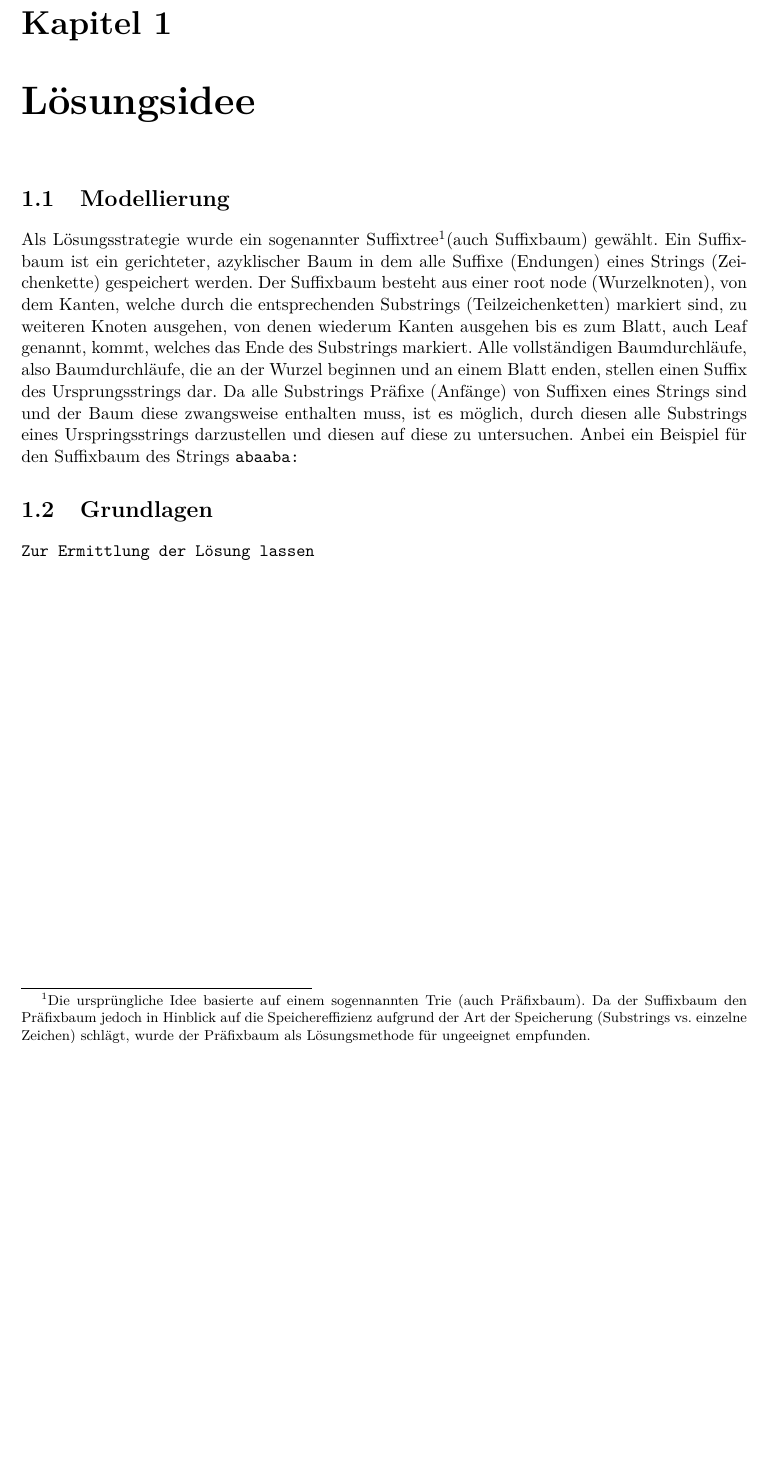
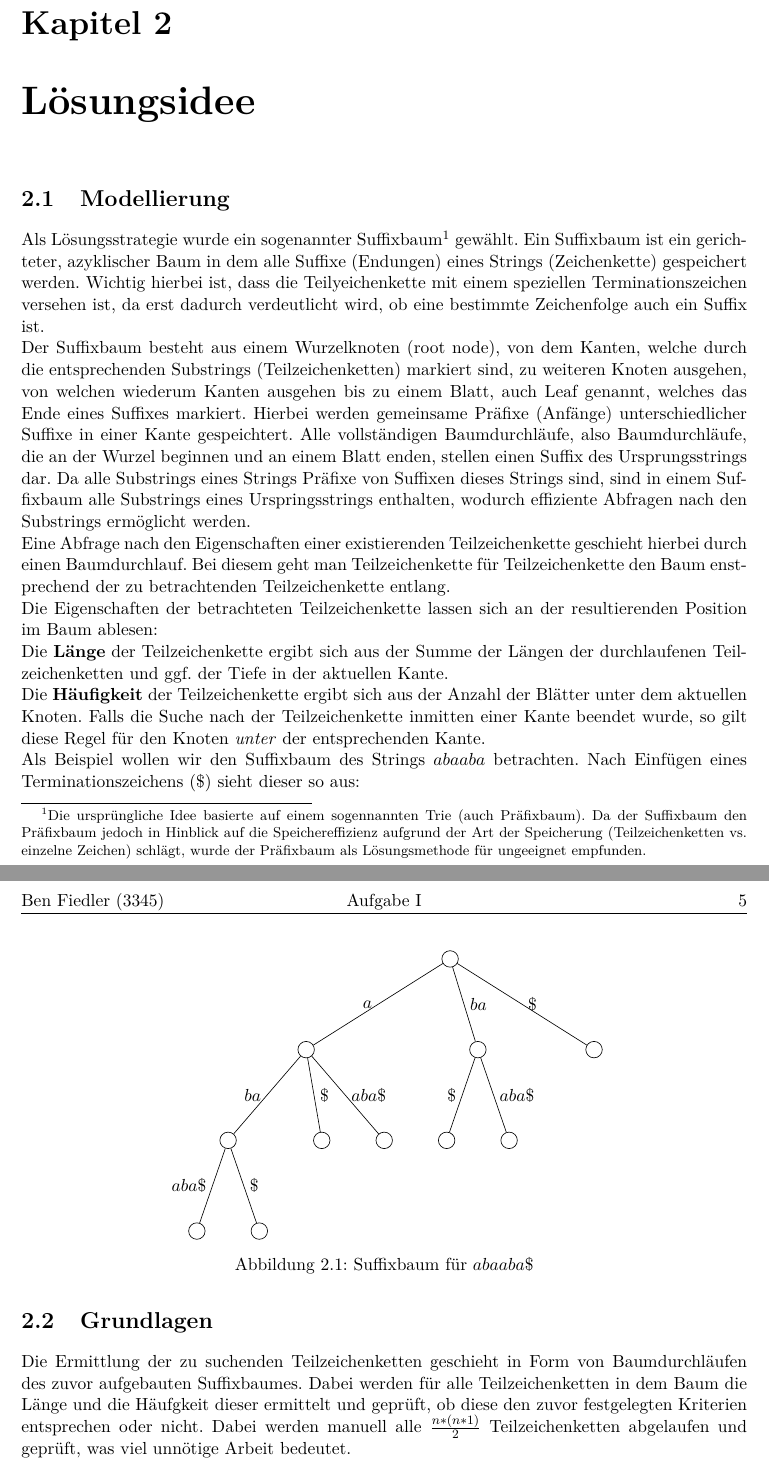
Before and after one commit to ThreeFx/33-bwinf-runde2, a LaTeX document (documentation/documentation.ltx): part of page 5 of 5 before the commit and two parts of pages 5 and 6 of 6 after it, the two joined at a grey line, cut so that both start at the same text, the shorter picture padded with empty space. Compiled offline with pdfLaTeX; a LaTeX package or settings file that is missing is left out.

Commit message:
Documentated further

```diff
--- a/documentation/documentation.ltx
+++ b/documentation/documentation.ltx
@@ -1,6 +1,6 @@
 \documentclass[11pt,a4paper]{report}
 
-\usepackage[left=2.5cm, right=2.5cm, top=2.5cm, bottom=2cm]{geometry}
+\usepackage[left=2.5cm, right=2.5cm, top=2.5cm, bottom=3cm]{geometry}
 \usepackage[utf8]{inputenc}
 \usepackage[T1]{fontenc}
 \usepackage[ngerman]{babel}
@@ -67,22 +79,50 @@ ausgeschlossen ist. <Problemart??>
 
 \section{Modellierung}
 
-Als Lösungsstrategie wurde ein sogenannter Suffixtree\footnotemark (auch Suffixbaum) gewählt. Ein Suffixbaum ist ein
-gerichteter, azyklischer Baum in dem alle Suffixe (Endungen) eines Strings (Zeichenkette) gespeichert werden. Der
-Suffixbaum besteht aus einer root node (Wurzelknoten), von dem Kanten, welche durch die entsprechenden Substrings
-(Teilzeichenketten) markiert sind, zu weiteren Knoten ausgehen, von denen wiederum Kanten ausgehen bis es zum Blatt,
-auch Leaf genannt, kommt, welches das Ende des Substrings markiert. Alle vollständigen Baumdurchläufe, also
-Baumdurchläufe, die an der Wurzel beginnen und an einem Blatt enden, stellen einen Suffix des Ursprungsstrings dar. Da
-alle Substrings Präfixe (Anfänge) von Suffixen eines Strings sind und der Baum diese zwangsweise enthalten muss, ist es
-möglich, durch diesen alle Substrings eines Urspringsstrings darzustellen und diesen auf diese zu untersuchen. Anbei ein
-Beispiel für den Suffixbaum des Strings \tt{abaaba}:
+Als Lösungsstrategie wurde ein sogenannter Suffixbaum\footnote{Die ursprüngliche Idee basierte auf einem sogennannten Trie (auch Präfixbaum). Da der Suffixbaum den Präfixbaum jedoch in Hinblick auf die Speichereffizienz aufgrund der Art der Speicherung (Teilzeichenketten vs. einzelne Zeichen) schlägt, wurde der Präfixbaum als Lösungsmethode für ungeeignet empfunden.} gewählt. Ein Suffixbaum ist ein gerichteter, azyklischer Baum in dem alle Suffixe (Endungen) eines Strings
+(Zeichenkette) gespeichert werden. Wichtig hierbei ist, dass die Teilyeichenkette mit einem speziellen Terminationszeichen versehen ist, da erst dadurch verdeutlicht wird, ob eine bestimmte Zeichenfolge auch ein Suffix ist.\\ Der Suffixbaum besteht aus einem Wurzelknoten (root node), von dem Kanten, welche durch die entsprechenden Substrings (Teilzeichenketten) markiert sind, zu weiteren Knoten ausgehen, von welchen wiederum Kanten ausgehen bis zu einem Blatt, auch Leaf genannt, welches
+das Ende eines Suffixes markiert. Hierbei werden gemeinsame Präfixe (Anfänge) unterschiedlicher Suffixe in einer Kante gespeichtert. Alle vollständigen Baumdurchläufe, also Baumdurchläufe, die an der Wurzel beginnen und an einem Blatt enden, stellen einen Suffix des Ursprungsstrings dar. Da alle Substrings eines Strings Präfixe von Suffixen dieses Strings sind, sind in einem Suffixbaum alle Substrings eines Urspringsstrings enthalten, wodurch effiziente Abfragen nach den Substrings
+ermöglicht werden.\\
+Eine Abfrage nach den Eigenschaften einer existierenden Teilzeichenkette geschieht hierbei durch einen Baumdurchlauf. Bei diesem geht man Teilzeichenkette für Teilzeichenkette den Baum enstprechend der zu betrachtenden Teilzeichenkette entlang.\\
+Die Eigenschaften der betrachteten Teilzeichenkette lassen sich an der resultierenden Position im Baum ablesen:\\
+Die \textbf{Länge} der Teilzeichenkette ergibt sich aus der Summe der Längen der durchlaufenen Teilzeichenketten und ggf. der Tiefe in der aktuellen Kante.\\
+Die \textbf{Häufigkeit} der Teilzeichenkette ergibt sich aus der Anzahl der Blätter unter dem aktuellen Knoten. Falls die Suche nach der Teilzeichenkette inmitten einer Kante beendet wurde, so gilt diese Regel für den Knoten \textit{unter} der entsprechenden Kante.\\
+Als Beispiel wollen wir den Suffixbaum des Strings $abaaba$ betrachten. Nach Einfügen eines Terminationszeichens ($\$$) sieht dieser so aus:
 
-\footnotetext{Die ursprüngliche Idee basierte auf einem sogennannten Trie (auch Präfixbaum). Da der Suffixbaum den
-Präfixbaum jedoch in Hinblick auf die Speichereffizienz aufgrund der Art der Speicherung (Substrings vs. einzelne
-Zeichen) schlägt, wurde der Präfixbaum als Lösungsmethode für ungeeignet empfunden.}
+
+\begin{abbildung}[H]
+	\centering
+	\Tree
+	[.{}
+		\edge node[midway,left] {$a$};
+		[.{}
+			\edge node[midway,left] {$ba$};
+			[.{}
+				\edge node[midway,left] {$aba\$$};
+				[.{} ]
+				\edge node[midway,right] {$\$$};
+				[.{} ]
+			]
+			\edge node[midway,right] {$\$$};
+			[.{} ]
+			\edge node[midway,right] {$aba\$$};
+			[.{} ]
+		]
+		\edge node[midway,right] {$ba$};
+		[.{}
+			\edge node[midway,left] {$\$$};
+			[.{} ]
+			\edge node[midway,right] {$aba\$$};
+			[.{} ]
+		]
+		\edge node[midway,right] {$\$$};
+		[.{} ]
+	]
+	\caption{Suffixbaum für $abaaba\$$}
+\end{abbildung}
 
 \section{Grundlagen}
 
-Zur Ermittlung der Lösung lassen
+Die Ermittlung der zu suchenden Teilzeichenketten geschieht in Form von Baumdurchläufen des zuvor aufgebauten Suffixbaumes. Dabei werden für alle Teilzeichenketten in dem Baum die Länge und die Häufgkeit dieser ermittelt und geprüft, ob diese den zuvor festgelegten Kriterien entsprechen oder nicht. Dabei werden manuell alle $\frac{n*(n*1)}{2}$ Teilzeichenketten abgelaufen und geprüft, was viel unnötige Arbeit bedeutet.
 
 \end{document}
```
Also changed, not shown: documentation/documentation.ltx (22 more changed lines).
